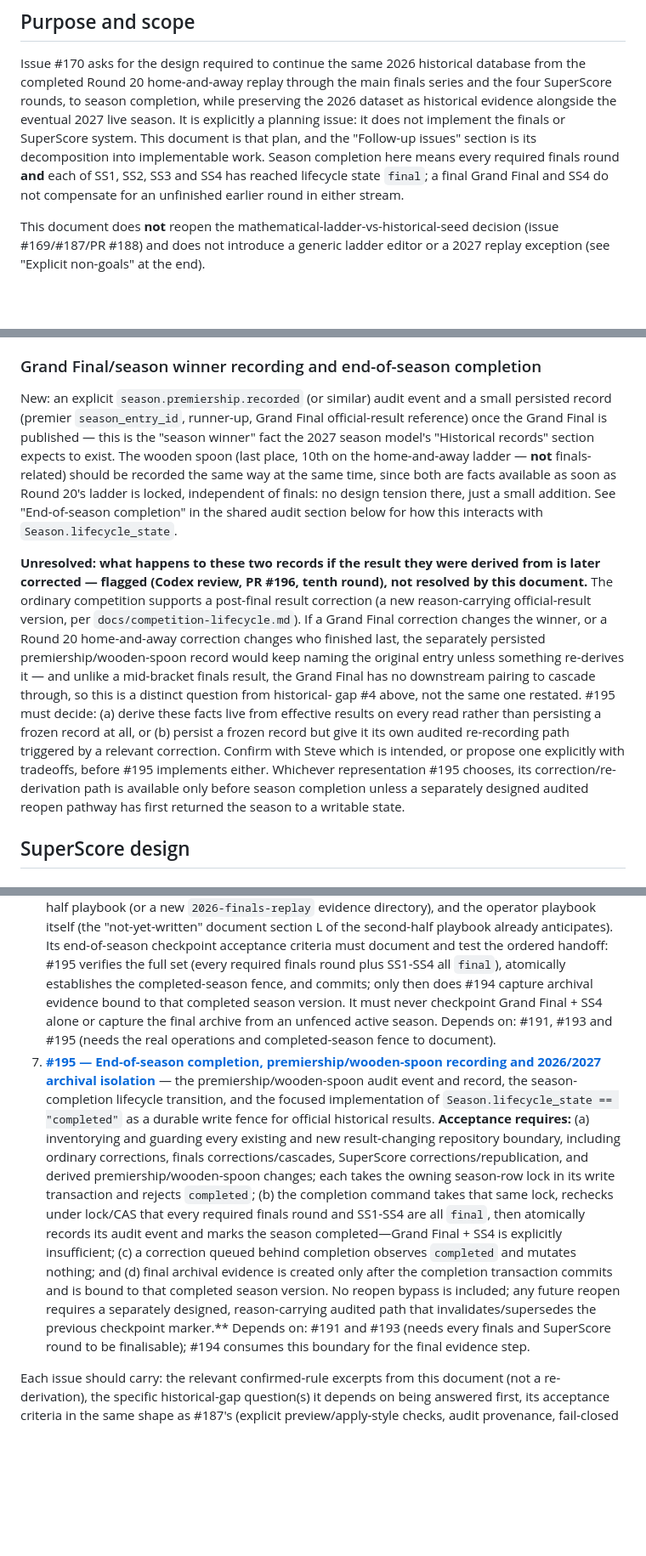
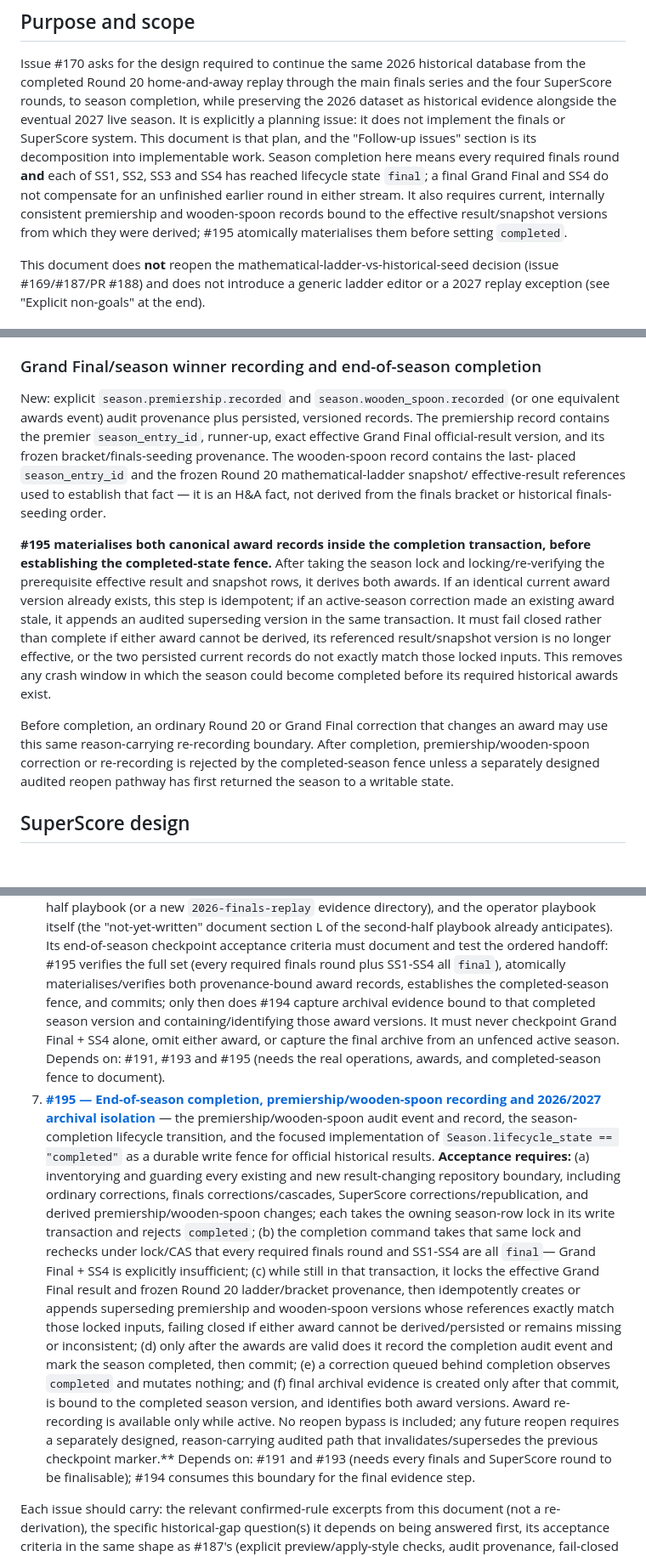
Before and after one commit to JustPlausible/BBBFFL_Scoring, a Markdown page: docs/2026-finals-superscore-design.md, 3 parts joined by grey strips. Shown at 85% size. GitHub-like rendering; blank space fills up the shorter version.

Commit message:
docs: require awards before season completion

```diff
--- a/docs/2026-finals-superscore-design.md
+++ b/docs/2026-finals-superscore-design.md
@@ -18,7 +18,10 @@ the finals or SuperScore system. This document is that plan, and the
 "Follow-up issues" section is its decomposition into implementable work.
 Season completion here means every required finals round **and** each of SS1,
 SS2, SS3 and SS4 has reached lifecycle state `final`; a final Grand Final and
-SS4 do not compensate for an unfinished earlier round in either stream.
+SS4 do not compensate for an unfinished earlier round in either stream. It
+also requires current, internally consistent premiership and wooden-spoon
+records bound to the effective result/snapshot versions from which they were
+derived; #195 atomically materialises them before setting `completed`.
 
 This document does **not** reopen the mathematical-ladder-vs-historical-seed
 decision (issue #169/#187/PR #188) and does not introduce a generic ladder
@@ -846,36 +849,32 @@ choice**: under the parallel-storage path, a finals matchup is never a
 
 ### Grand Final/season winner recording and end-of-season completion
 
-New: an explicit `season.premiership.recorded` (or similar) audit event and
-a small persisted record (premier `season_entry_id`, runner-up, Grand Final
-official-result reference) once the Grand Final is published — this is the
-"season winner" fact the 2027 season model's "Historical records" section
-expects to exist. The wooden spoon (last place, 10th on the home-and-away
-ladder — **not** finals-related) should be recorded the same way at the
-same time, since both are facts available as soon as Round 20's ladder is
-locked, independent of finals: no design tension there, just a small
-addition. See "End-of-season completion" in the shared audit section below
-for how this interacts with `Season.lifecycle_state`.
-
-**Unresolved: what happens to these two records if the result they were
-derived from is later corrected — flagged (Codex review, PR #196, tenth
-round), not resolved by this document.** The ordinary competition supports
-a post-final result correction (a new reason-carrying official-result
-version, per `docs/competition-lifecycle.md`). If a Grand Final correction
-changes the winner, or a Round 20 home-and-away correction changes who
-finished last, the separately persisted premiership/wooden-spoon record
-would keep naming the original entry unless something re-derives it — and
-unlike a mid-bracket finals result, the Grand Final has no downstream
-pairing to cascade through, so this is a distinct question from historical-
-gap #4 above, not the same one restated. #195 must decide: (a) derive these
-facts live from effective results on every read rather than persisting a
-frozen record at all, or (b) persist a frozen record but give it its own
-audited re-recording path triggered by a relevant correction. Confirm with
-Steve which is intended, or propose one explicitly with tradeoffs, before
-#195 implements either.
-Whichever representation #195 chooses, its correction/re-derivation path is
-available only before season completion unless a separately designed audited
-reopen pathway has first returned the season to a writable state.
+New: explicit `season.premiership.recorded` and `season.wooden_spoon.recorded`
+(or one equivalent awards event) audit provenance plus persisted, versioned
+records. The premiership record contains the premier `season_entry_id`,
+runner-up, exact effective Grand Final official-result version, and its frozen
+bracket/finals-seeding provenance. The wooden-spoon record contains the last-
+placed `season_entry_id` and the frozen Round 20 mathematical-ladder snapshot/
+effective-result references used to establish that fact — it is an H&A fact,
+not derived from the finals bracket or historical finals-seeding order.
+
+**#195 materialises both canonical award records inside the completion
+transaction, before establishing the completed-state fence.** After taking the
+season lock and locking/re-verifying the prerequisite effective result and
+snapshot rows, it derives both awards. If an identical current award version
+already exists, this step is idempotent; if an active-season correction made an
+existing award stale, it appends an audited superseding version in the same
+transaction. It must fail closed rather than complete if either award cannot be
+derived, its referenced result/snapshot version is no longer effective, or the
+two persisted current records do not exactly match those locked inputs. This
+removes any crash window in which the season could become completed before its
+required historical awards exist.
+
+Before completion, an ordinary Round 20 or Grand Final correction that changes
+an award may use this same reason-carrying re-recording boundary. After
+completion, premiership/wooden-spoon correction or re-recording is rejected by
+the completed-season fence unless a separately designed audited reopen pathway
+has first returned the season to a writable state.
 
 ## SuperScore design
 
@@ -1579,11 +1585,13 @@ order (each row's "Depends on" names the prerequisite rows):
    playbook already anticipates). Its end-of-season checkpoint acceptance
    criteria must document and test the ordered handoff: #195 verifies the full
    set (every required finals round plus SS1-SS4 all `final`), atomically
-   establishes the completed-season fence, and commits; only then does #194
-   capture archival evidence bound to that completed season version. It must
-   never checkpoint Grand Final + SS4 alone or capture the final archive from
-   an unfenced active season. Depends on: #191, #193 and #195 (needs the real
-   operations and completed-season fence to document).
+   materialises/verifies both provenance-bound award records, establishes the
+   completed-season fence, and commits; only then does #194 capture archival
+   evidence bound to that completed season version and containing/identifying
+   those award versions. It must never checkpoint Grand Final + SS4 alone,
+   omit either award, or capture the final archive from an unfenced active
+   season. Depends on: #191, #193 and #195 (needs the real operations, awards,
+   and completed-season fence to document).
 7. **[#195 — End-of-season completion, premiership/wooden-spoon recording and 2026/2027 archival isolation](https://github.com/JustPlausible/BBBFFL_Scoring/issues/195)**
    — the premiership/wooden-spoon audit event and record, the
    season-completion lifecycle transition, and the focused implementation of
@@ -1593,15 +1601,22 @@ order (each row's "Depends on" names the prerequisite rows):
    including ordinary corrections, finals corrections/cascades, SuperScore
    corrections/republication, and derived premiership/wooden-spoon changes;
    each takes the owning season-row lock in its write transaction and rejects
-   `completed`; (b) the completion command takes that same lock, rechecks under
-   lock/CAS that every required finals round and SS1-SS4 are all `final`, then
-   atomically records its audit event and marks the season completed—Grand
-   Final + SS4 is explicitly insufficient; (c) a correction queued behind
-   completion observes `completed` and mutates nothing; and (d) final archival
-   evidence is created only after the completion transaction commits and is
-   bound to that completed season version. No reopen bypass is included; any
-   future reopen requires a separately designed, reason-carrying audited path
-   that invalidates/supersedes the previous checkpoint marker.** Depends on:
+   `completed`; (b) the completion command takes that same lock and rechecks
+   under lock/CAS that every required finals round and SS1-SS4 are all `final`—
+   Grand Final + SS4 is explicitly insufficient; (c) while still in that
+   transaction, it locks the effective Grand Final result and frozen Round 20
+   ladder/bracket provenance, then idempotently creates or appends superseding
+   premiership and wooden-spoon versions whose references exactly match those
+   locked inputs, failing closed if either award cannot be derived/persisted or
+   remains missing or inconsistent; (d) only after the awards are valid does it
+   record the completion audit event and mark the season completed, then commit;
+   (e) a correction queued behind completion observes `completed` and mutates
+   nothing; and (f) final archival evidence is created only after that commit,
+   is bound to the completed season version, and identifies both award
+   versions. Award re-recording is available only while active. No reopen
+   bypass is included; any future reopen requires a separately designed,
+   reason-carrying audited path that invalidates/supersedes the previous
+   checkpoint marker.** Depends on:
    #191 and #193 (needs every finals and SuperScore round to be finalisable);
    #194 consumes this boundary for the final evidence step.
 
```
Also changed, not shown: other parts of docs/2026-finals-superscore-design.md (+22 -15 lines).
